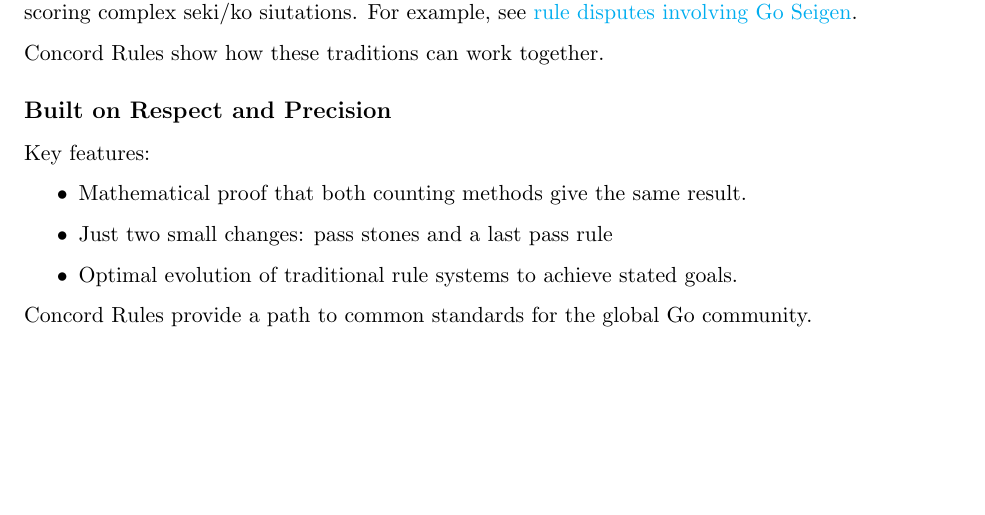
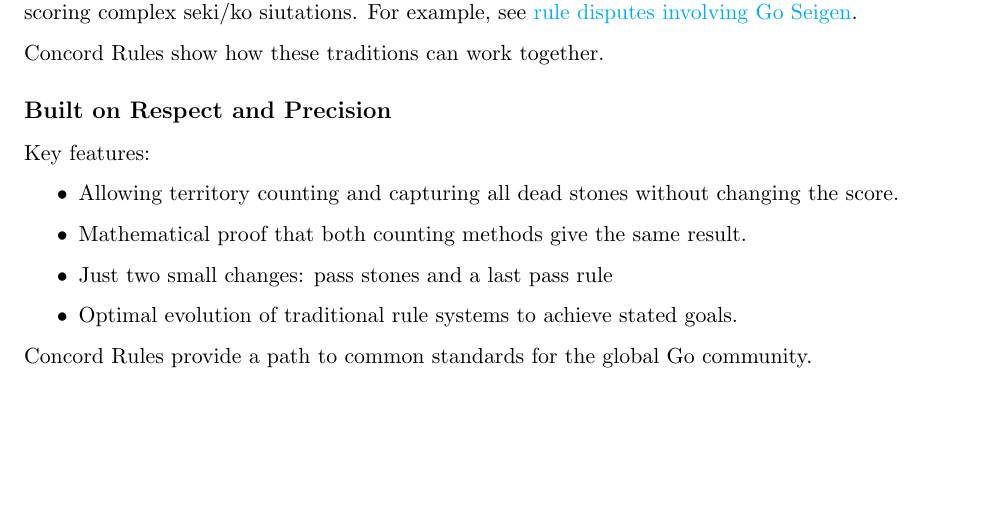
Before and after one commit to concord-go-rules/concord-go-rules, a LaTeX document (latex/Concord Go Rules.tex): part of page 1 of 6, cut so that both start at the same text. Compiled offline with pdfLaTeX.

Commit message:
main key feature

```diff
--- a/latex/Concord Go Rules.tex
+++ b/latex/Concord Go Rules.tex
@@ -47,6 +47,7 @@ Concord Rules show how these traditions can work together.
 Key features:
 
 \begin{itemize}
+\item Allowing territory counting and capturing all dead stones without changing the score.
 \item Mathematical proof that both counting methods give the same result.
 \item Just two small changes: pass stones and a last pass rule
 \item Optimal evolution of traditional rule systems to achieve stated goals.
```
Also changed, not shown: Concord Go Rules.pdf.
